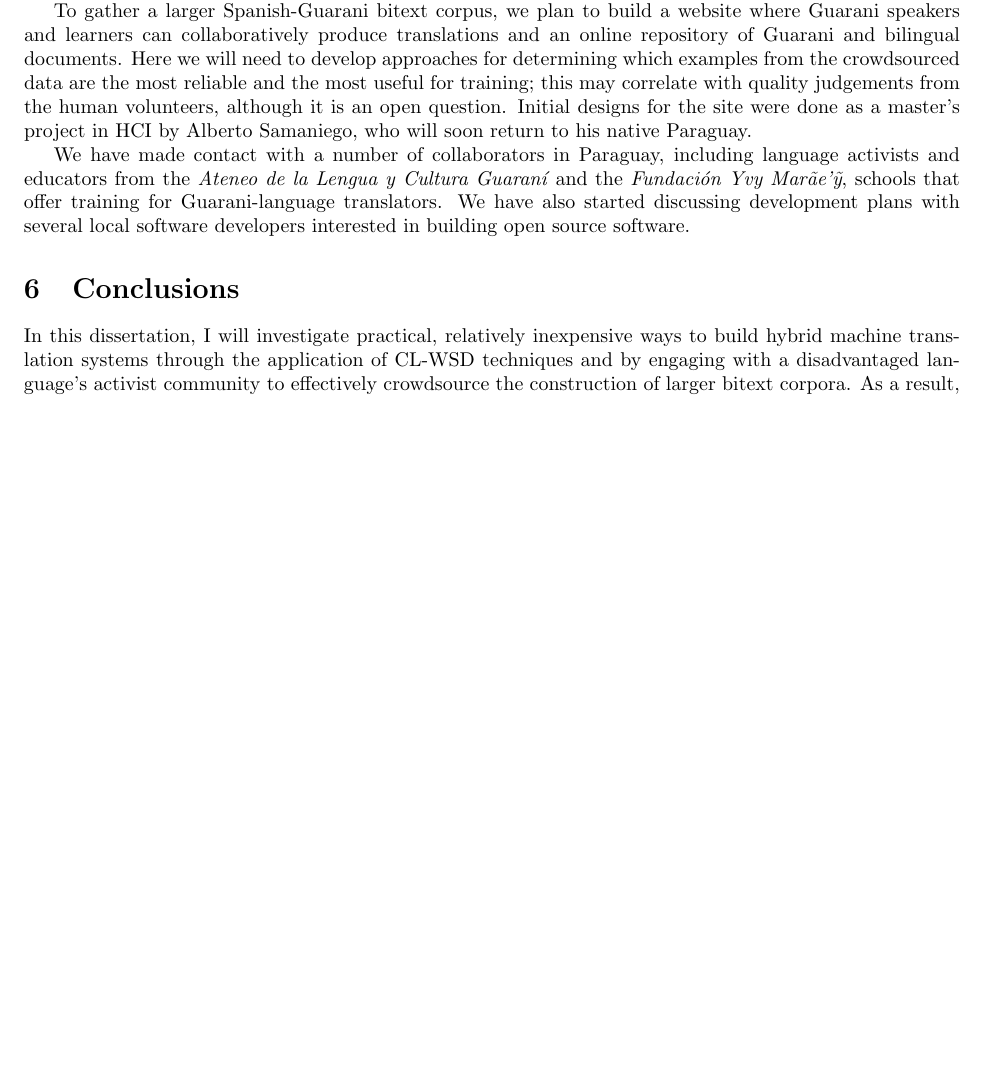
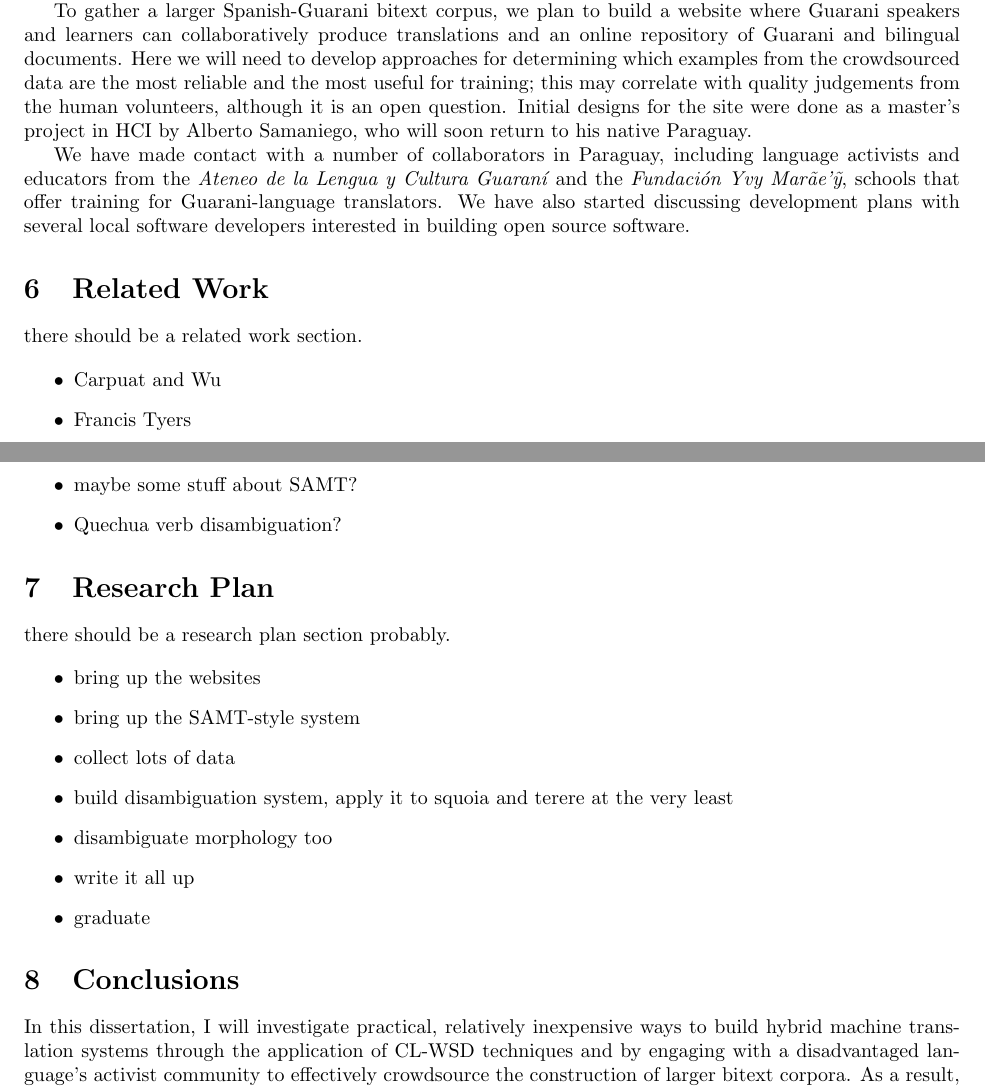
Before and after one commit to alexrudnick/dissertation, a LaTeX document (proposal/proposal.tex): part of page 2 of 4 before the commit and two parts of pages 2 and 3 of 4 after it, the two joined at a grey line, cut so that both start at the same text, the shorter picture padded with empty space. Compiled offline with pdfLaTeX.

Commit message:
adding stuff to the proposal

```diff
--- a/proposal/proposal.tex
+++ b/proposal/proposal.tex
@@ -131,6 +131,30 @@ for Guarani-language translators. We have also started discussing development
 plans with several local software developers interested in building open source
 software.
 
+\section{Related Work}
+there should be a related work section.
+
+\begin{itemize}
+  \item Carpuat and Wu
+  \item Francis Tyers
+  \item Vamshi Ambati for the crowdsourcing (who else)?
+  \item maybe some stuff about SAMT?
+  \item Quechua verb disambiguation?
+\end{itemize}
+
+\section{Research Plan}
+there should be a research plan section probably.
+
+\begin{itemize}
+  \item bring up the websites
+  \item bring up the SAMT-style system
+  \item collect lots of data
+  \item build disambiguation system, apply it to squoia and terere at the very least
+  \item disambiguate morphology too
+  \item write it all up
+  \item graduate
+\end{itemize}
+
 \section{Conclusions}
 In this dissertation, I will investigate practical, relatively inexpensive ways
 to build hybrid machine translation systems through the application of CL-WSD
```
